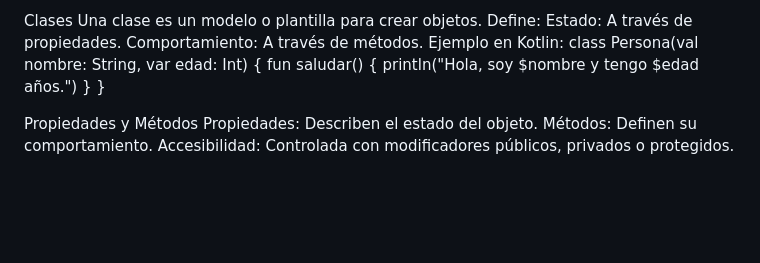
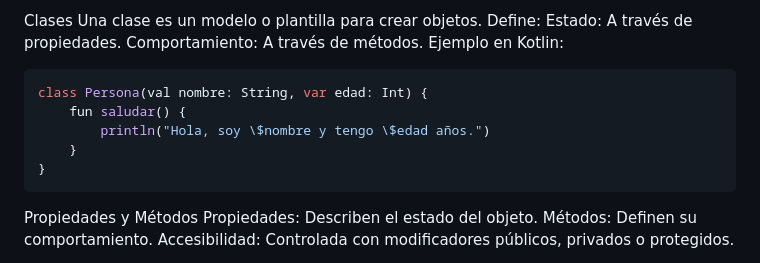
Before and after one commit to karrasmil80/PROGRAMACION-1-DAW, a Markdown page: README.md, the part around the change. GitHub-like rendering; blank space fills up the shorter version.

````diff
--- a/README.md
+++ b/README.md
@@ -26,11 +26,14 @@ Una clase es un modelo o plantilla para crear objetos. Define:
 Estado: A través de propiedades.
 Comportamiento: A través de métodos.
 Ejemplo en Kotlin:
+
+```Kotlin
 class Persona(val nombre: String, var edad: Int) {
     fun saludar() {
         println("Hola, soy \$nombre y tengo \$edad años.")
     }
 }
+```
 
 Propiedades y Métodos
 Propiedades: Describen el estado del objeto.
````
